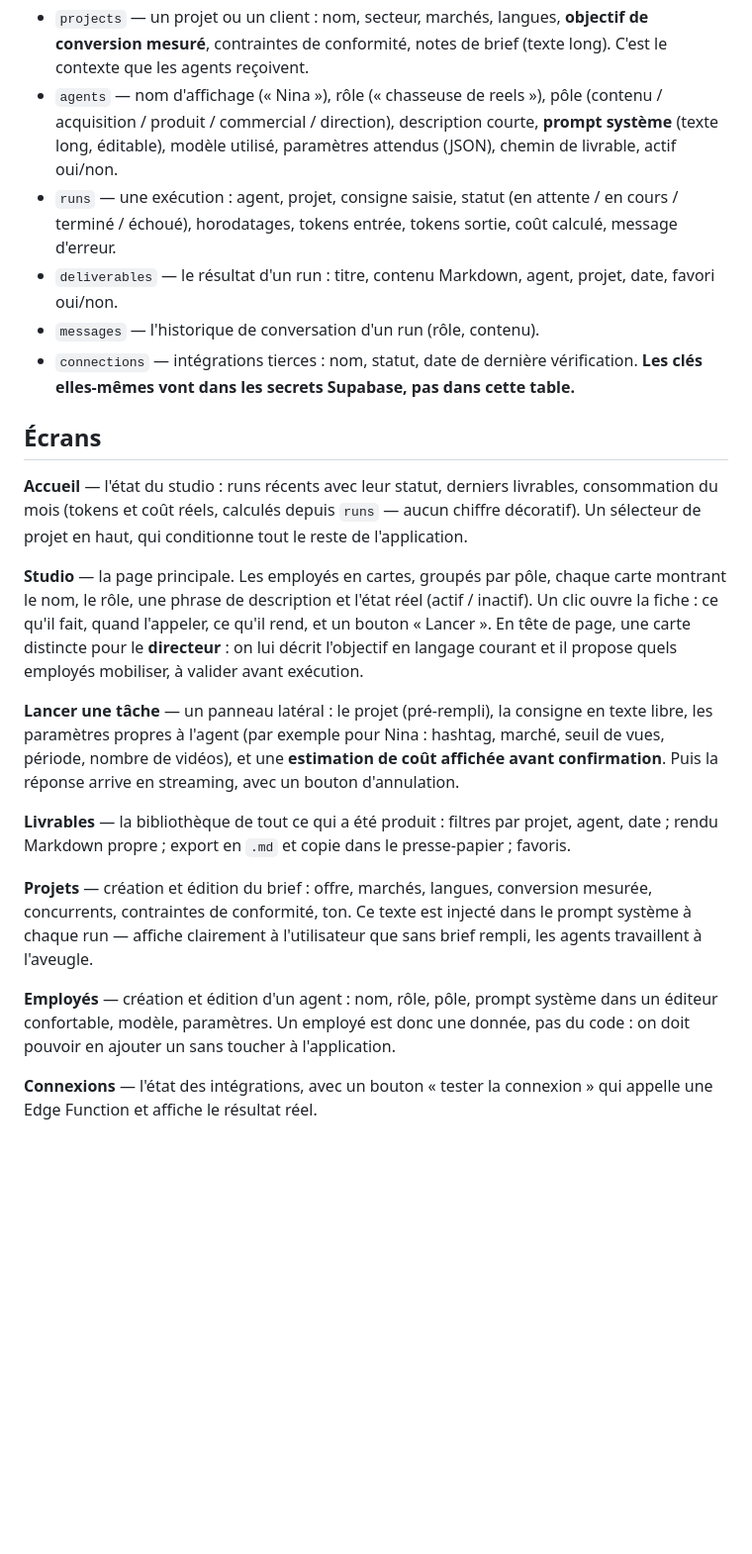
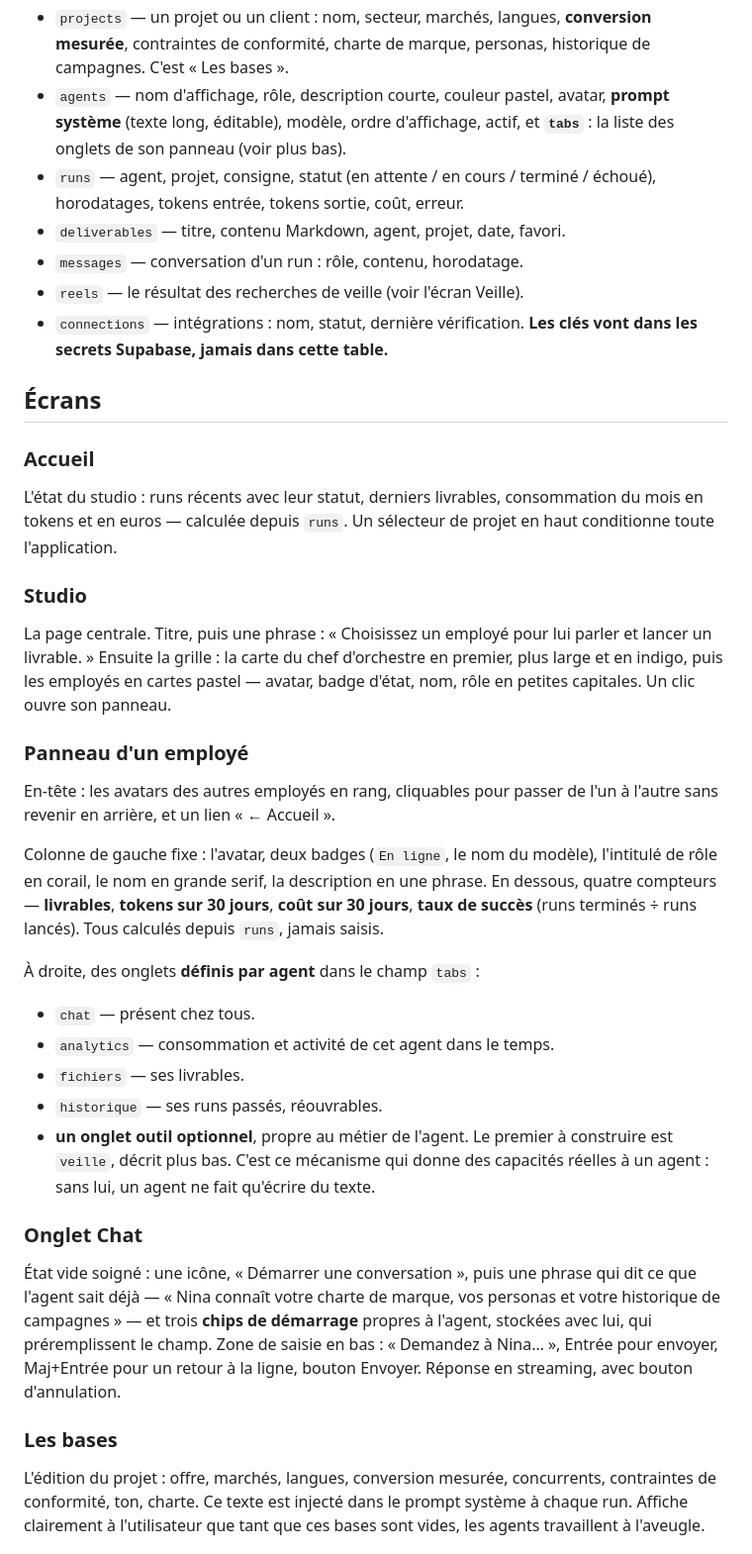
Before and after one commit to Dennisio1010/aquelio.eu, a Markdown page: studio/PROMPT-LOVABLE.md, the part around one of its changes. Shown at 99% size. GitHub-like rendering; blank space fills up the shorter version.

```diff
--- a/studio/PROMPT-LOVABLE.md
+++ b/studio/PROMPT-LOVABLE.md
@@ -36,53 +69,65 @@ et qui rend un livrable écrit.
 - `projects` — un projet ou un client : nom, secteur, marchés, langues,
-  **objectif de conversion mesuré**, contraintes de conformité, notes de
-  brief (texte long). C'est le contexte que les agents reçoivent.
-- `agents` — nom d'affichage (« Nina »), rôle (« chasseuse de reels »), pôle
-  (contenu / acquisition / produit / commercial / direction), description
-  courte, **prompt système** (texte long, éditable), modèle utilisé,
-  paramètres attendus (JSON), chemin de livrable, actif oui/non.
-- `runs` — une exécution : agent, projet, consigne saisie, statut
-  (en attente / en cours / terminé / échoué), horodatages, tokens entrée,
-  tokens sortie, coût calculé, message d'erreur.
-- `deliverables` — le résultat d'un run : titre, contenu Markdown, agent,
-  projet, date, favori oui/non.
-- `messages` — l'historique de conversation d'un run (rôle, contenu).
-- `connections` — intégrations tierces : nom, statut, date de dernière
-  vérification. **Les clés elles-mêmes vont dans les secrets Supabase, pas
-  dans cette table.**
+  **conversion mesurée**, contraintes de conformité, charte de marque,
+  personas, historique de campagnes. C'est « Les bases ».
+- `agents` — nom d'affichage, rôle, description courte, couleur pastel,
+  avatar, **prompt système** (texte long, éditable), modèle, ordre
+  d'affichage, actif, et **`tabs`** : la liste des onglets de son panneau
+  (voir plus bas).
+- `runs` — agent, projet, consigne, statut (en attente / en cours / terminé
+  / échoué), horodatages, tokens entrée, tokens sortie, coût, erreur.
+- `deliverables` — titre, contenu Markdown, agent, projet, date, favori.
+- `messages` — conversation d'un run : rôle, contenu, horodatage.
+- `reels` — le résultat des recherches de veille (voir l'écran Veille).
+- `connections` — intégrations : nom, statut, dernière vérification. **Les
+  clés vont dans les secrets Supabase, jamais dans cette table.**
 
 ## Écrans
 
-**Accueil** — l'état du studio : runs récents avec leur statut, derniers
-livrables, consommation du mois (tokens et coût réels, calculés depuis
-`runs` — aucun chiffre décoratif). Un sélecteur de projet en haut, qui
-conditionne tout le reste de l'application.
+### Accueil
+L'état du studio : runs récents avec leur statut, derniers livrables,
+consommation du mois en tokens et en euros — calculée depuis `runs`.
+Un sélecteur de projet en haut conditionne toute l'application.
 
-**Studio** — la page principale. Les employés en cartes, groupés par pôle,
-chaque carte montrant le nom, le rôle, une phrase de description et l'état
-réel (actif / inactif). Un clic ouvre la fiche : ce qu'il fait, quand
-l'appeler, ce qu'il rend, et un bouton « Lancer ». En tête de page, une
-carte distincte pour le **directeur** : on lui décrit l'objectif en langage
-courant et il propose quels employés mobiliser, à valider avant exécution.
+### Studio
+La page centrale. Titre, puis une phrase : « Choisissez un employé pour lui
+parler et lancer un livrable. » Ensuite la grille : la carte du chef
+d'orchestre en premier, plus large et en indigo, puis les employés en cartes
+pastel — avatar, badge d'état, nom, rôle en petites capitales. Un clic ouvre
+son panneau.
 
-**Lancer une tâche** — un panneau latéral : le projet (pré-rempli), la
-consigne en texte libre, les paramètres propres à l'agent (par exemple pour
-Nina : hashtag, marché, seuil de vues, période, nombre de vidéos), et une
-**estimation de coût affichée avant confirmation**. Puis la réponse arrive
-en streaming, avec un bouton d'annulation.
+### Panneau d'un employé
+En-tête : les avatars des autres employés en rang, cliquables pour passer de
+l'un à l'autre sans revenir en arrière, et un lien « ← Accueil ».
 
-**Livrables** — la bibliothèque de tout ce qui a été produit : filtres par
-projet, agent, date ; rendu Markdown propre ; export en `.md` et copie dans
-le presse-papier ; favoris.
+Colonne de gauche fixe : l'avatar, deux badges (`En ligne`, le nom du
+modèle), l'intitulé de rôle en corail, le nom en grande serif, la
+description en une phrase. En dessous, quatre compteurs — **livrables**,
+**tokens sur 30 jours**, **coût sur 30 jours**, **taux de succès** (runs
+terminés ÷ runs lancés). Tous calculés depuis `runs`, jamais saisis.
 
-**Projets** — création et édition du brief : offre, marchés, langues,
-conversion mesurée, concurrents, contraintes de conformité, ton. Ce texte
-est injecté dans le prompt système à chaque run — affiche clairement à
-l'utilisateur que sans brief rempli, les agents travaillent à l'aveugle.
+À droite, des onglets **définis par agent** dans le champ `tabs` :
 
-**Employés** — création et édition d'un agent : nom, rôle, pôle, prompt
-système dans un éditeur confortable, modèle, paramètres. Un employé est
-donc une donnée, pas du code : on doit pouvoir en ajouter un sans toucher
-à l'application.
+- `chat` — présent chez tous.
+- `analytics` — consommation et activité de cet agent dans le temps.
+- `fichiers` — ses livrables.
+- `historique` — ses runs passés, réouvrables.
+- **un onglet outil optionnel**, propre au métier de l'agent. Le premier à
+  construire est `veille`, décrit plus bas. C'est ce mécanisme qui donne des
+  capacités réelles à un agent : sans lui, un agent ne fait qu'écrire du
+  texte.
 
-**Connexions** — l'état des intégrations, avec un bouton « tester la
-connexion » qui appelle une Edge Function et affiche le résultat réel.
+### Onglet Chat
+État vide soigné : une icône, « Démarrer une conversation », puis une
+phrase qui dit ce que l'agent sait déjà — « Nina connaît votre charte de
+marque, vos personas et votre historique de campagnes » — et trois **chips
+de démarrage** propres à l'agent, stockées avec lui, qui préremplissent le
+champ. Zone de saisie en bas : « Demandez à Nina… », Entrée pour envoyer,
+Maj+Entrée pour un retour à la ligne, bouton Envoyer. Réponse en streaming,
+avec bouton d'annulation.
+
+### Les bases
+L'édition du projet : offre, marchés, langues, conversion mesurée,
+concurrents, contraintes de conformité, ton, charte. Ce texte est injecté
+dans le prompt système à chaque run. Affiche clairement à l'utilisateur que
+tant que ces bases sont vides, les agents travaillent à l'aveugle.
+
```
Also changed, not shown: other parts of studio/PROMPT-LOVABLE.md (+182 -77 lines).
